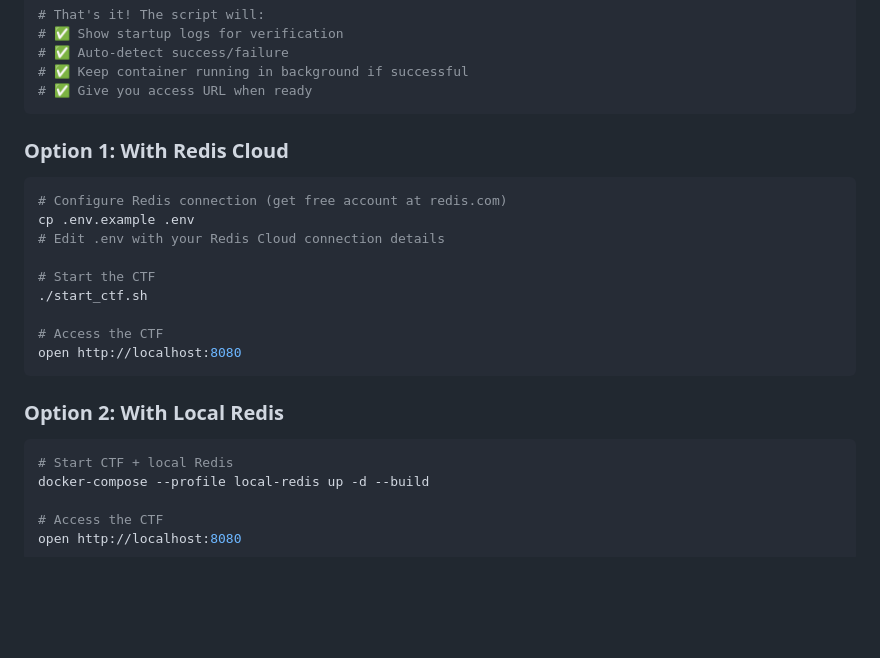
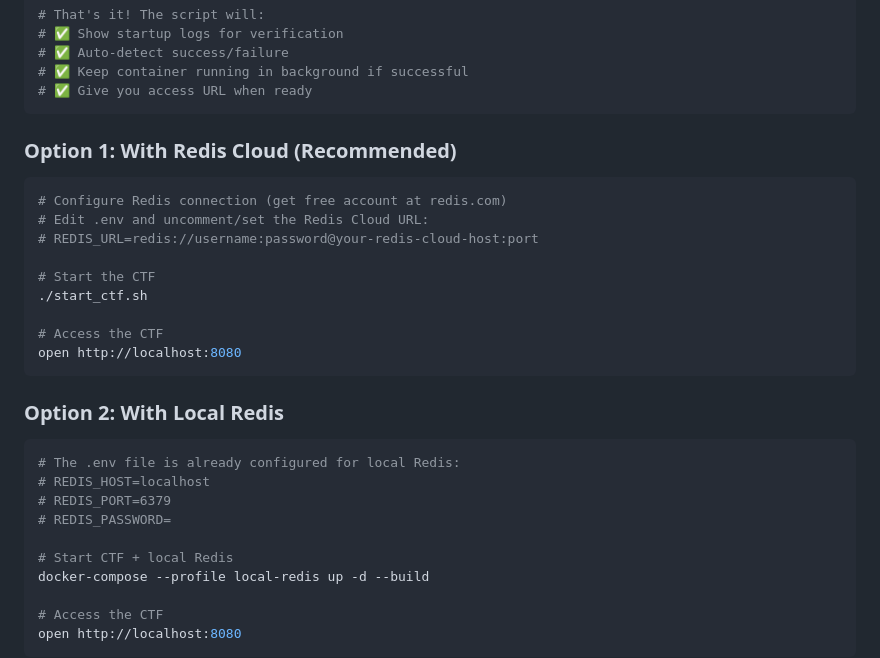
Before and after one commit to Cammer15m/livestocks, a Markdown page: README.md, the part around the change. GitHub-like rendering; blank space fills up the shorter version.

Commit message:
Fix README: remove .env.example reference and clarify Redis configuration
- Removed incorrect reference to .env.example (file doesn't exist)
- Clarified that .env is already configured for local Redis by default
- Added specific instructions for Redis Cloud configuration
- Made it clear what needs to be edited for each option
- Improved clarity between local vs cloud Redis setup

````diff
--- a/README.md
+++ b/README.md
@@ -35,11 +35,11 @@ cd Redis_RDI_CTF
 # ✅ Give you access URL when ready
 ```
 
-### **Option 1: With Redis Cloud**
+### **Option 1: With Redis Cloud (Recommended)**
 ```bash
 # Configure Redis connection (get free account at redis.com)
-cp .env.example .env
-# Edit .env with your Redis Cloud connection details
+# Edit .env and uncomment/set the Redis Cloud URL:
+# REDIS_URL=redis://username:password@your-redis-cloud-host:port
 
 # Start the CTF
 ./start_ctf.sh
@@ -50,6 +50,11 @@ open http://localhost:8080
 
 ### **Option 2: With Local Redis**
 ```bash
+# The .env file is already configured for local Redis:
+# REDIS_HOST=localhost
+# REDIS_PORT=6379
+# REDIS_PASSWORD=
+
 # Start CTF + local Redis
 docker-compose --profile local-redis up -d --build
 
````
